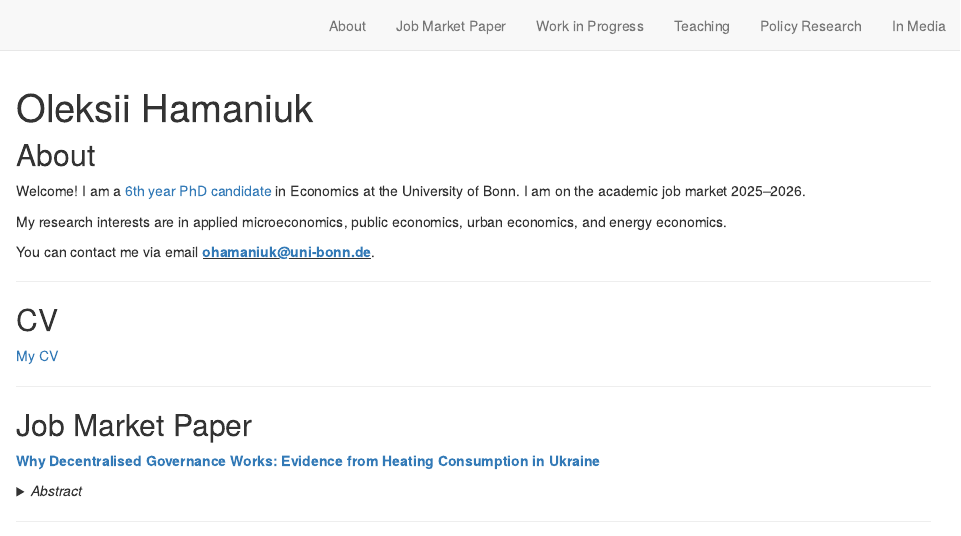
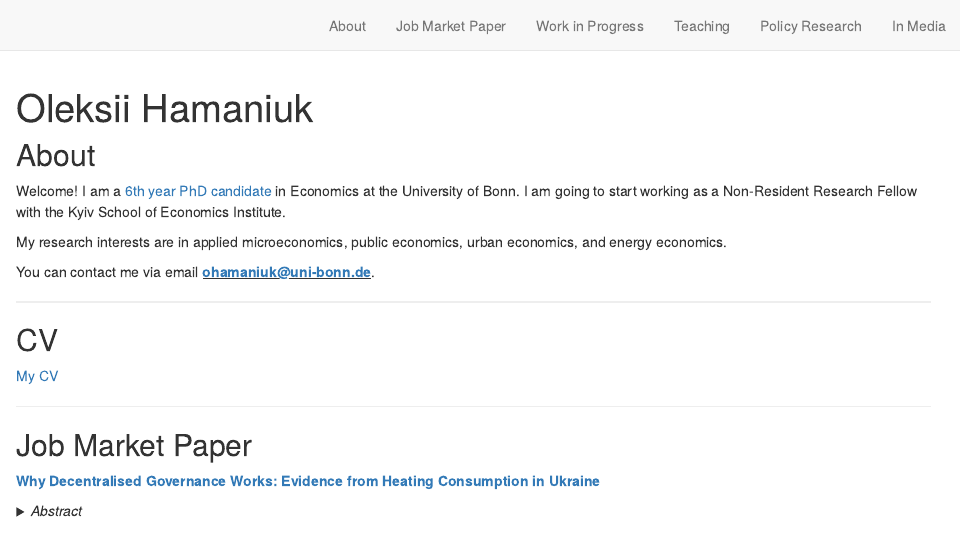
Before and after one commit to LeksiHama/oleksii.hamaniuk, an R Markdown document (index.Rmd): the page in a window 1100 px wide, from its top. Rendered offline with R 4.5, knitr and Pandoc, with nearby package versions; drawn as R Markdown's standard HTML page in place of the format the file asks for.

Commit message:
Updating my status

```diff
--- a/index.Rmd
+++ b/index.Rmd
@@ -25,7 +25,7 @@
 
 ## About
 
-Welcome! I am a [6th year PhD candidate](https://www.econ.uni-bonn.de/en/department/doctoral-students/oleksii-hamaniuk) in Economics at the University of Bonn. I am on the academic job market 2025–2026.
+Welcome! I am a [6th year PhD candidate](https://www.econ.uni-bonn.de/en/department/doctoral-students/oleksii-hamaniuk) in Economics at the University of Bonn. I am going to start working as a Non-Resident Research Fellow with the Kyiv School of Economics Institute.
 
 My research interests are in applied microeconomics, public economics, urban economics, and energy economics.
 
```
Also changed, not shown: docs/search.json, 1 other file.
